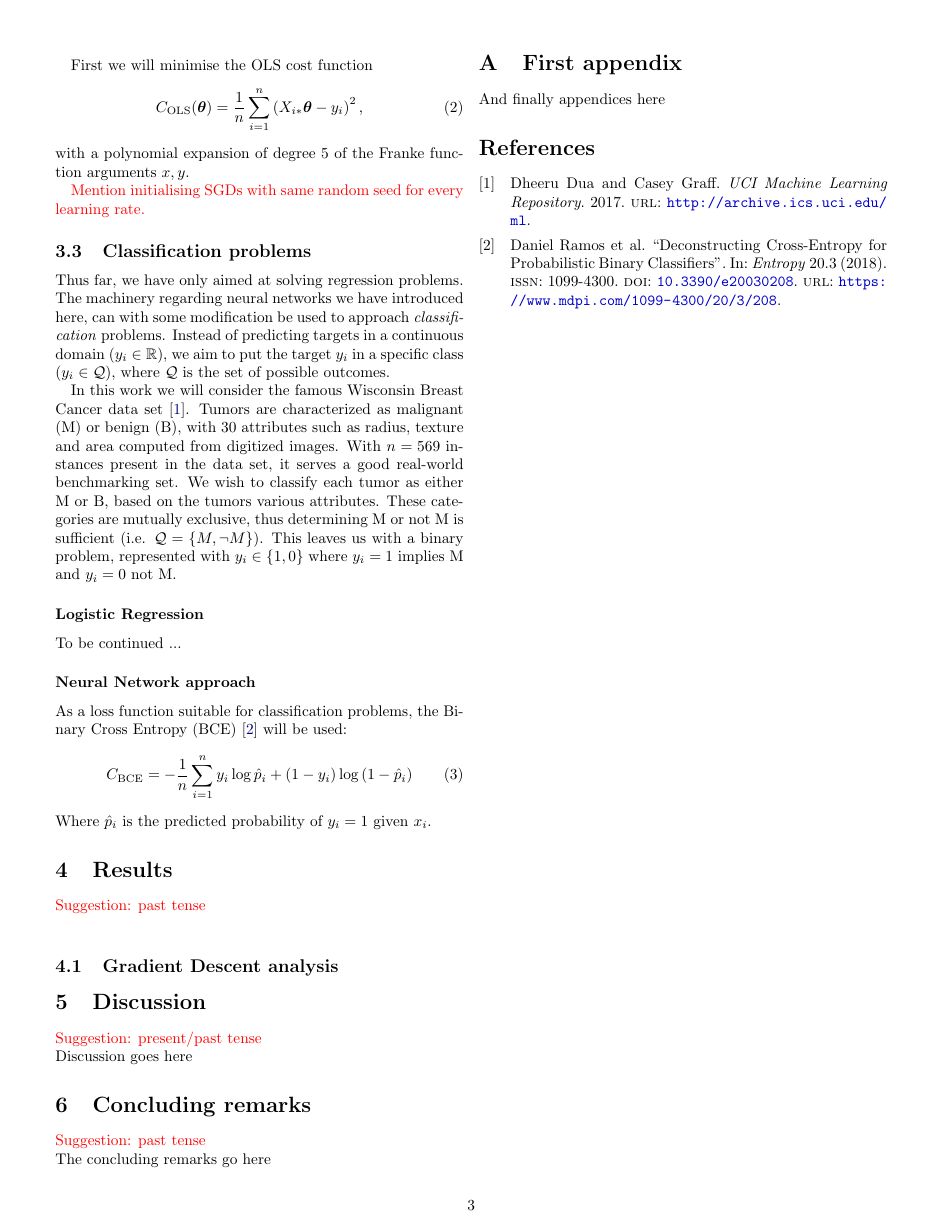
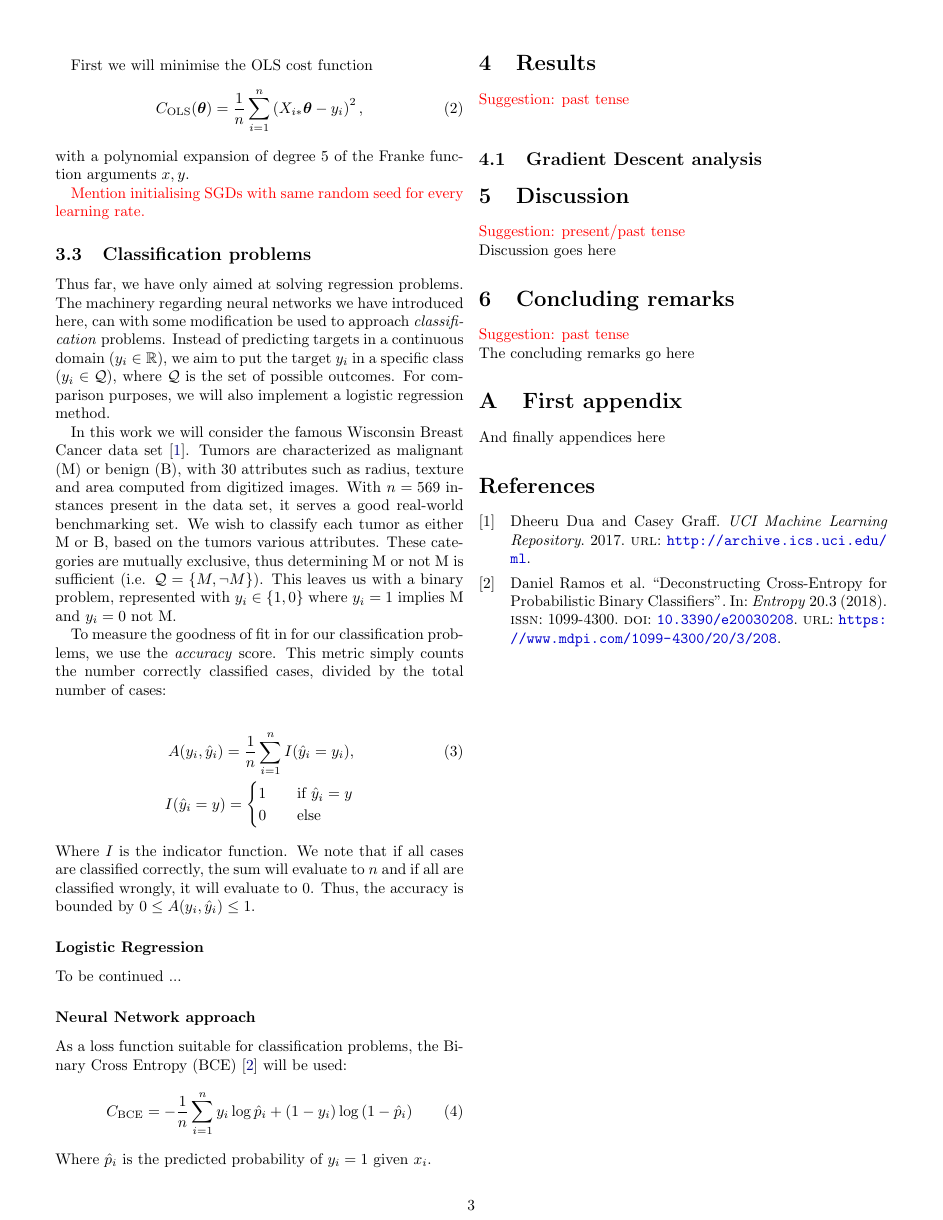
Before and after one commit to hkve/FYS-STK4155, a LaTeX paper (Project2/tex/main.tex, which reads Project2/tex/sections/method.tex): page 3 of 4. Compiled offline with pdfLaTeX.

Commit message:
Added acc and indicator

```diff
--- a/Project2/tex/sections/method.tex
+++ b/Project2/tex/sections/method.tex
@@ -17,9 +17,20 @@
     \comment{Mention initialising SGDs with same random seed for every learning rate.}
 
 \subsection{Classification problems}
-    Thus far, we have only aimed at solving regression problems. The machinery regarding neural networks we have introduced here, can with some modification be used to approach \textit{classification} problems. Instead of predicting targets in a continuous domain ($y_i \in \mathbb{R}$), we aim to put the target $y_i$ in a specific class ($y_i \in \mathcal{Q}$), where $\mathcal{Q}$ is the set of possible outcomes.
+    Thus far, we have only aimed at solving regression problems. The machinery regarding neural networks we have introduced here, can with some modification be used to approach \textit{classification} problems. Instead of predicting targets in a continuous domain ($y_i \in \mathbb{R}$), we aim to put the target $y_i$ in a specific class ($y_i \in \mathcal{Q}$), where $\mathcal{Q}$ is the set of possible outcomes. For comparison purposes, we will also implement a logistic regression method.
 
     In this work we will consider the famous Wisconsin Breast Cancer data set \cite{Dua:2019}. Tumors are characterized as malignant (M) or benign (B), with 30 attributes such as radius, texture and area computed from digitized images. With $n = 569$ instances present in the data set, it serves a good real-world benchmarking set. We wish to classify each tumor as either M or B, based on the tumors various attributes. These categories are mutually exclusive, thus determining M or not M is sufficient (i.e. $\mathcal{Q} = \{ M, \neg M \}$). This leaves us with a binary problem, represented with $y_i \in \{ 1, 0 \}$ where $y_i = 1$ implies M and $y_i = 0$ not M.
+
+    To measure the goodness of fit in for our classification problems, we use the \textit{accuracy} score. This metric simply counts the number correctly classified cases, divided by the total number of cases:
+
+    \begin{align}
+        A(y_i, \hat{y}_i) = \frac{1}{n}\sum_{i=1}^{n} I(\hat{y}_i = y_i), \\
+        I(\hat{y}_i = y) = \begin{cases}
+            1\hspace{10px}&\text{if }\hat{y}_i = y \\
+            0\hspace{10px}&\text{else}
+        \end{cases} \nonumber
+    \end{align}
+    Where $I$ is the indicator function. We note that if all cases are classified correctly, the sum will evaluate to $n$ and if all are classified wrongly, it will evaluate to 0. Thus, the accuracy is bounded by $0 \leq A(y_i, \hat{y}_i) \leq 1$.
 
     \subsubsection*{Logistic Regression}
     To be continued ...
```
Also changed, not shown: Project2/tex/sections/method.tex (1 more changed lines).
